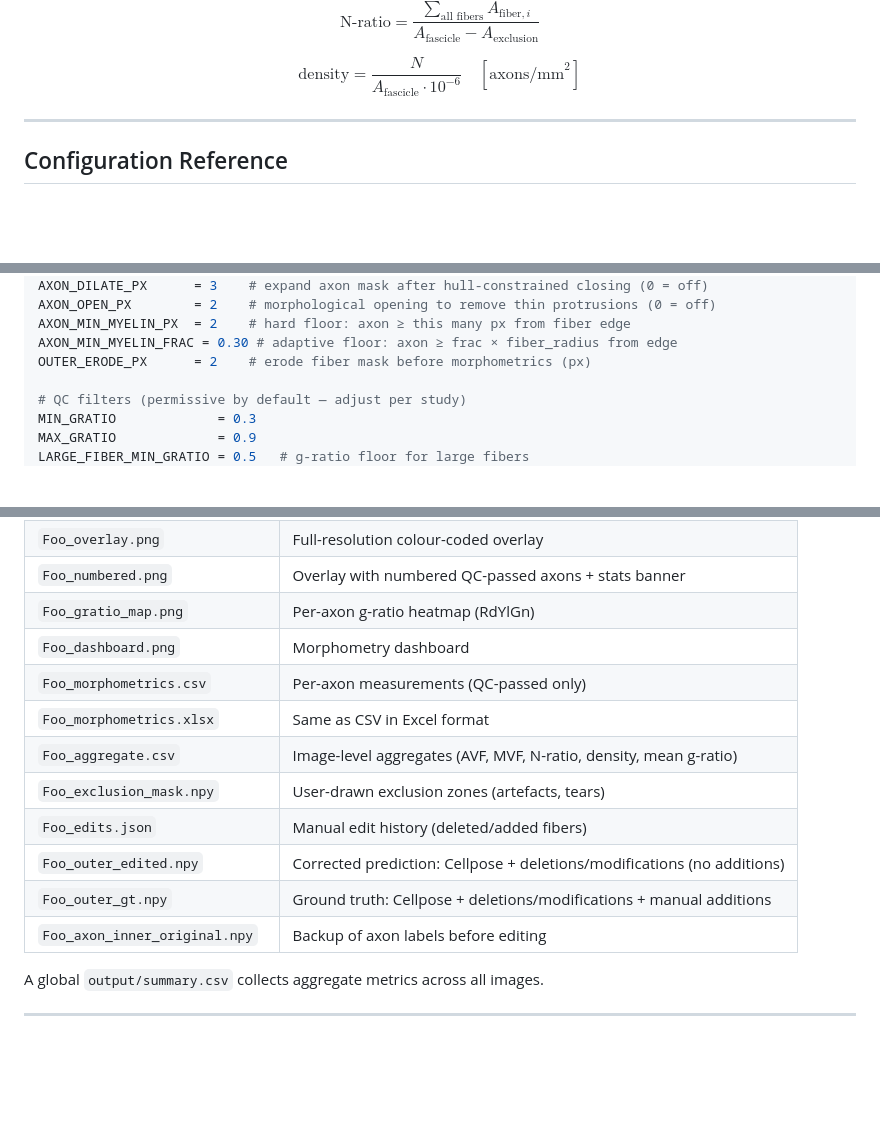
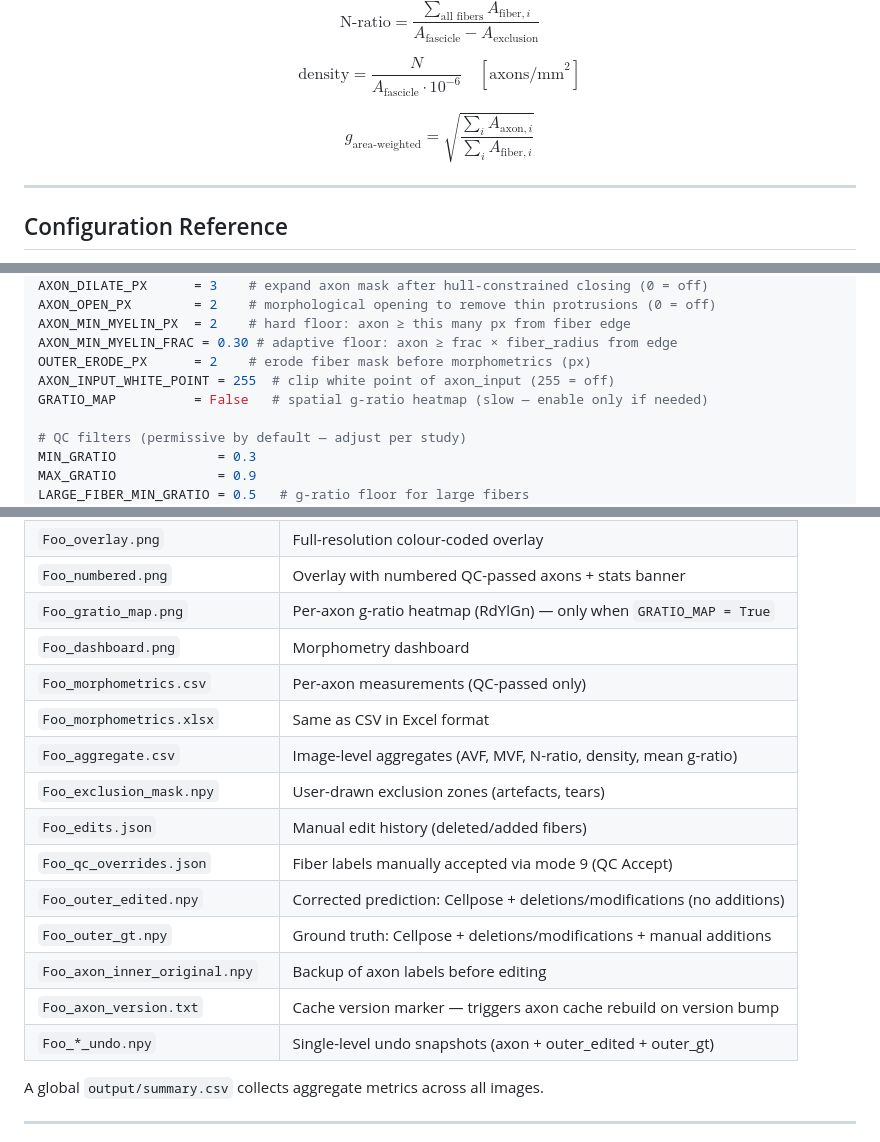
Before and after one commit to wprod/hybrid-axon-seg, a Markdown page: README.md, 3 parts joined by grey strips. GitHub-like rendering; blank space fills up the shorter version.

```diff
--- a/README.md
+++ b/README.md
@@ -376,6 +395,8 @@ $$\text{MVF} = \frac{\displaystyle\sum_i \bigl(A_{\text{fiber},i} - A_{\text{axo
 $$\text{N-ratio} = \frac{\displaystyle\sum_{\text{all fibers}} A_{\text{fiber},i}}{A_{\text{fascicle}} - A_{\text{exclusion}}}$$
 
 $$\text{density} = \frac{N}{A_{\text{fascicle}} \cdot 10^{-6}} \quad [\text{axons/mm}^2]$$
+
+$$g_{\text{area-weighted}} = \sqrt{\frac{\sum_i A_{\text{axon},i}}{\sum_i A_{\text{fiber},i}}}$$
 
 ---
 
@@ -412,6 +433,8 @@ AXON_OPEN_PX        = 2    # morphological opening to remove thin protrusions (0
 AXON_MIN_MYELIN_PX  = 2    # hard floor: axon ≥ this many px from fiber edge
 AXON_MIN_MYELIN_FRAC = 0.30 # adaptive floor: axon ≥ frac × fiber_radius from edge
 OUTER_ERODE_PX      = 2    # erode fiber mask before morphometrics (px)
+AXON_INPUT_WHITE_POINT = 255  # clip white point of axon_input (255 = off)
+GRATIO_MAP          = False   # spatial g-ratio heatmap (slow — enable only if needed)
 
 # QC filters (permissive by default — adjust per study)
 MIN_GRATIO             = 0.3
@@ -462,16 +485,19 @@ For each input image `Foo.tif`, results are saved in `output/Foo/`:
 | `Foo_axon_input.png` | Normalized-inverted debug image (axon=dark, myelin=bright) |
 | `Foo_overlay.png` | Full-resolution colour-coded overlay |
 | `Foo_numbered.png` | Overlay with numbered QC-passed axons + stats banner |
-| `Foo_gratio_map.png` | Per-axon g-ratio heatmap (RdYlGn) |
+| `Foo_gratio_map.png` | Per-axon g-ratio heatmap (RdYlGn) — only when `GRATIO_MAP = True` |
 | `Foo_dashboard.png` | Morphometry dashboard |
 | `Foo_morphometrics.csv` | Per-axon measurements (QC-passed only) |
 | `Foo_morphometrics.xlsx` | Same as CSV in Excel format |
 | `Foo_aggregate.csv` | Image-level aggregates (AVF, MVF, N-ratio, density, mean g-ratio) |
 | `Foo_exclusion_mask.npy` | User-drawn exclusion zones (artefacts, tears) |
 | `Foo_edits.json` | Manual edit history (deleted/added fibers) |
+| `Foo_qc_overrides.json` | Fiber labels manually accepted via mode 9 (QC Accept) |
 | `Foo_outer_edited.npy` | Corrected prediction: Cellpose + deletions/modifications (no additions) |
 | `Foo_outer_gt.npy` | Ground truth: Cellpose + deletions/modifications + manual additions |
 | `Foo_axon_inner_original.npy` | Backup of axon labels before editing |
+| `Foo_axon_version.txt` | Cache version marker — triggers axon cache rebuild on version bump |
+| `Foo_*_undo.npy` | Single-level undo snapshots (axon + outer_edited + outer_gt) |
 
 A global `output/summary.csv` collects aggregate metrics across all images.
 
```
Also changed, not shown: other parts of README.md (+54 -26 lines).
